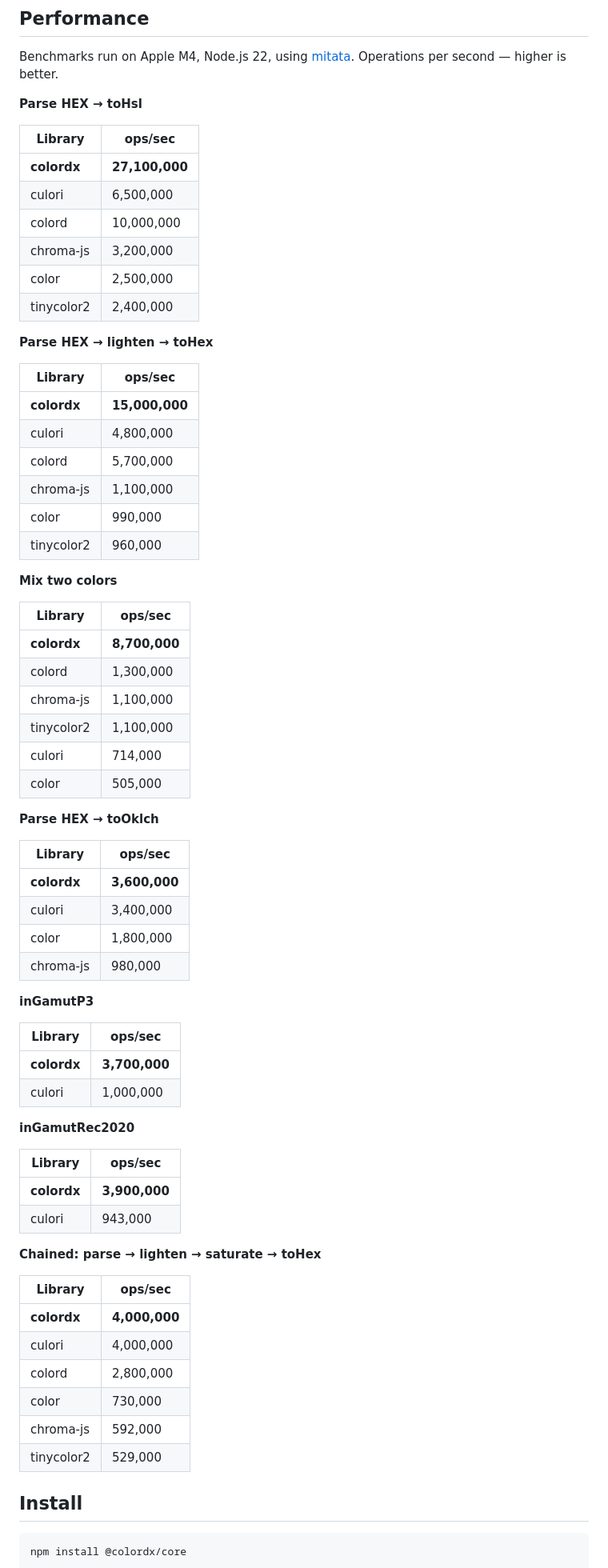
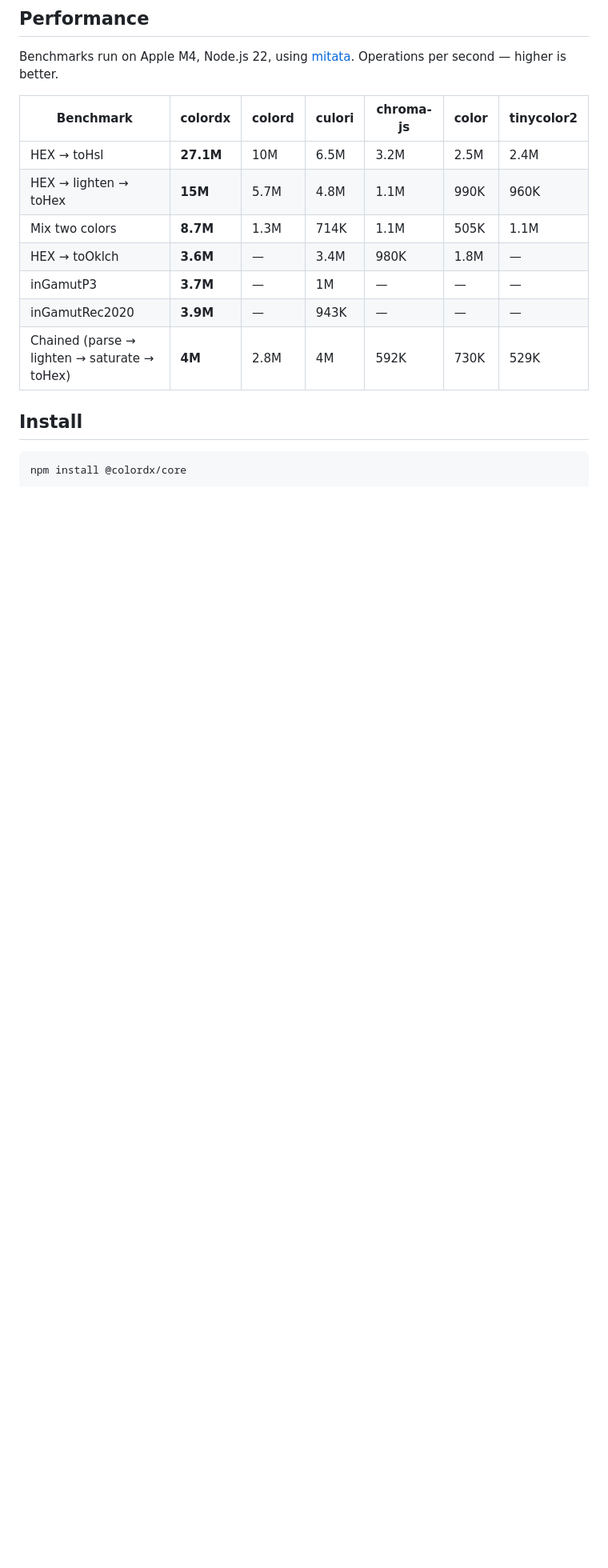
Before and after one commit to dkryaklin/colordx, a Markdown page: README.md, the part around the change. Shown at 80% size. Drawn GitHub-style; blank space fills up the shorter version.

Commit message:
docs: consolidate performance benchmarks into single table

```diff
--- a/README.md
+++ b/README.md
@@ -12,72 +12,15 @@ A modern color manipulation library built for the CSS Color 4 era. The successor
 
 Benchmarks run on Apple M4, Node.js 22, using [mitata](https://github.com/evanwashere/mitata). Operations per second — higher is better.
 
-**Parse HEX → toHsl**
-
-| Library | ops/sec |
-|---|---|
-| **colordx** | **27,100,000** |
-| culori | 6,500,000 |
-| colord | 10,000,000 |
-| chroma-js | 3,200,000 |
-| color | 2,500,000 |
-| tinycolor2 | 2,400,000 |
-
-**Parse HEX → lighten → toHex**
-
-| Library | ops/sec |
-|---|---|
-| **colordx** | **15,000,000** |
-| culori | 4,800,000 |
-| colord | 5,700,000 |
-| chroma-js | 1,100,000 |
-| color | 990,000 |
-| tinycolor2 | 960,000 |
-
-**Mix two colors**
-
-| Library | ops/sec |
-|---|---|
-| **colordx** | **8,700,000** |
-| colord | 1,300,000 |
-| chroma-js | 1,100,000 |
-| tinycolor2 | 1,100,000 |
-| culori | 714,000 |
-| color | 505,000 |
-
-**Parse HEX → toOklch**
-
-| Library | ops/sec |
-|---|---|
-| **colordx** | **3,600,000** |
-| culori | 3,400,000 |
-| color | 1,800,000 |
-| chroma-js | 980,000 |
-
-**inGamutP3**
-
-| Library | ops/sec |
-|---|---|
-| **colordx** | **3,700,000** |
-| culori | 1,000,000 |
-
-**inGamutRec2020**
-
-| Library | ops/sec |
-|---|---|
-| **colordx** | **3,900,000** |
-| culori | 943,000 |
-
-**Chained: parse → lighten → saturate → toHex**
-
-| Library | ops/sec |
-|---|---|
-| **colordx** | **4,000,000** |
-| culori | 4,000,000 |
-| colord | 2,800,000 |
-| color | 730,000 |
-| chroma-js | 592,000 |
-| tinycolor2 | 529,000 |
+| Benchmark | **colordx** | colord | culori | chroma-js | color | tinycolor2 |
+|---|---|---|---|---|---|---|
+| HEX → toHsl | **27.1M** | 10M | 6.5M | 3.2M | 2.5M | 2.4M |
+| HEX → lighten → toHex | **15M** | 5.7M | 4.8M | 1.1M | 990K | 960K |
+| Mix two colors | **8.7M** | 1.3M | 714K | 1.1M | 505K | 1.1M |
+| HEX → toOklch | **3.6M** | — | 3.4M | 980K | 1.8M | — |
+| inGamutP3 | **3.7M** | — | 1M | — | — | — |
+| inGamutRec2020 | **3.9M** | — | 943K | — | — | — |
+| Chained (parse → lighten → saturate → toHex) | **4M** | 2.8M | 4M | 592K | 730K | 529K |
 
 ## Install
 
```
